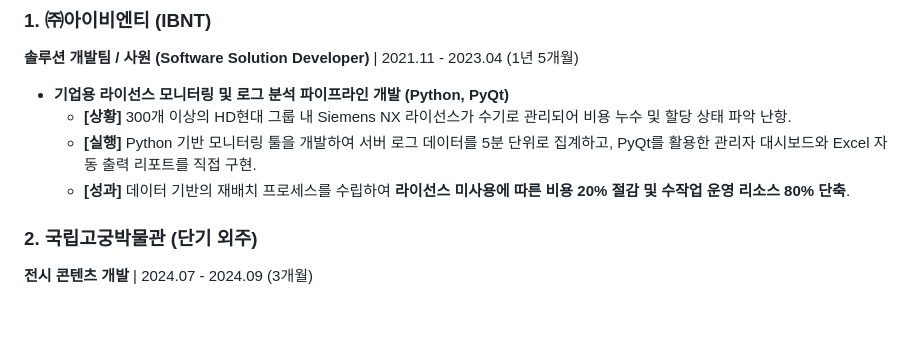
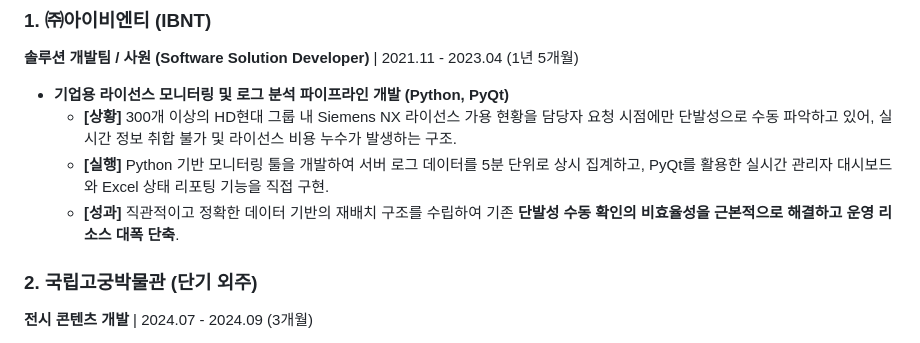
Before and after one commit to lowshot31/dev-archive, a Markdown page: RESUME_DRAFT.md, the part around one of its changes. Rendered like a GitHub page; blank space fills up the shorter version.

```diff
--- a/RESUME_DRAFT.md
+++ b/RESUME_DRAFT.md
@@ -29,9 +29,9 @@
 **솔루션 개발팀 / 사원 (Software Solution Developer)** | 2021.11 - 2023.04 (1년 5개월)
 
 - **기업용 라이선스 모니터링 및 로그 분석 파이프라인 개발 (Python, PyQt)**
-  - **[상황]** 300개 이상의 HD현대 그룹 내 Siemens NX 라이선스가 수기로 관리되어 비용 누수 및 할당 상태 파악 난항.
-  - **[실행]** Python 기반 모니터링 툴을 개발하여 서버 로그 데이터를 5분 단위로 집계하고, PyQt를 활용한 관리자 대시보드와 Excel 자동 출력 리포트를 직접 구현.
-  - **[성과]** 데이터 기반의 재배치 프로세스를 수립하여 **라이선스 미사용에 따른 비용 20% 절감 및 수작업 운영 리소스 80% 단축**.
+  - **[상황]** 300개 이상의 HD현대 그룹 내 Siemens NX 라이선스 가용 현황을 담당자 요청 시점에만 단발성으로 수동 파악하고 있어, 실시간 정보 취합 불가 및 라이선스 비용 누수가 발생하는 구조.
+  - **[실행]** Python 기반 모니터링 툴을 개발하여 서버 로그 데이터를 5분 단위로 상시 집계하고, PyQt를 활용한 실시간 관리자 대시보드와 Excel 상태 리포팅 기능을 직접 구현.
+  - **[성과]** 직관적이고 정확한 데이터 기반의 재배치 구조를 수립하여 기존 **단발성 수동 확인의 비효율성을 근본적으로 해결하고 운영 리소스 대폭 단축**.
 
 ### 2. 국립고궁박물관 (단기 외주)
 
```
Also changed, not shown: other parts of RESUME_DRAFT.md (+12 -13 lines).
